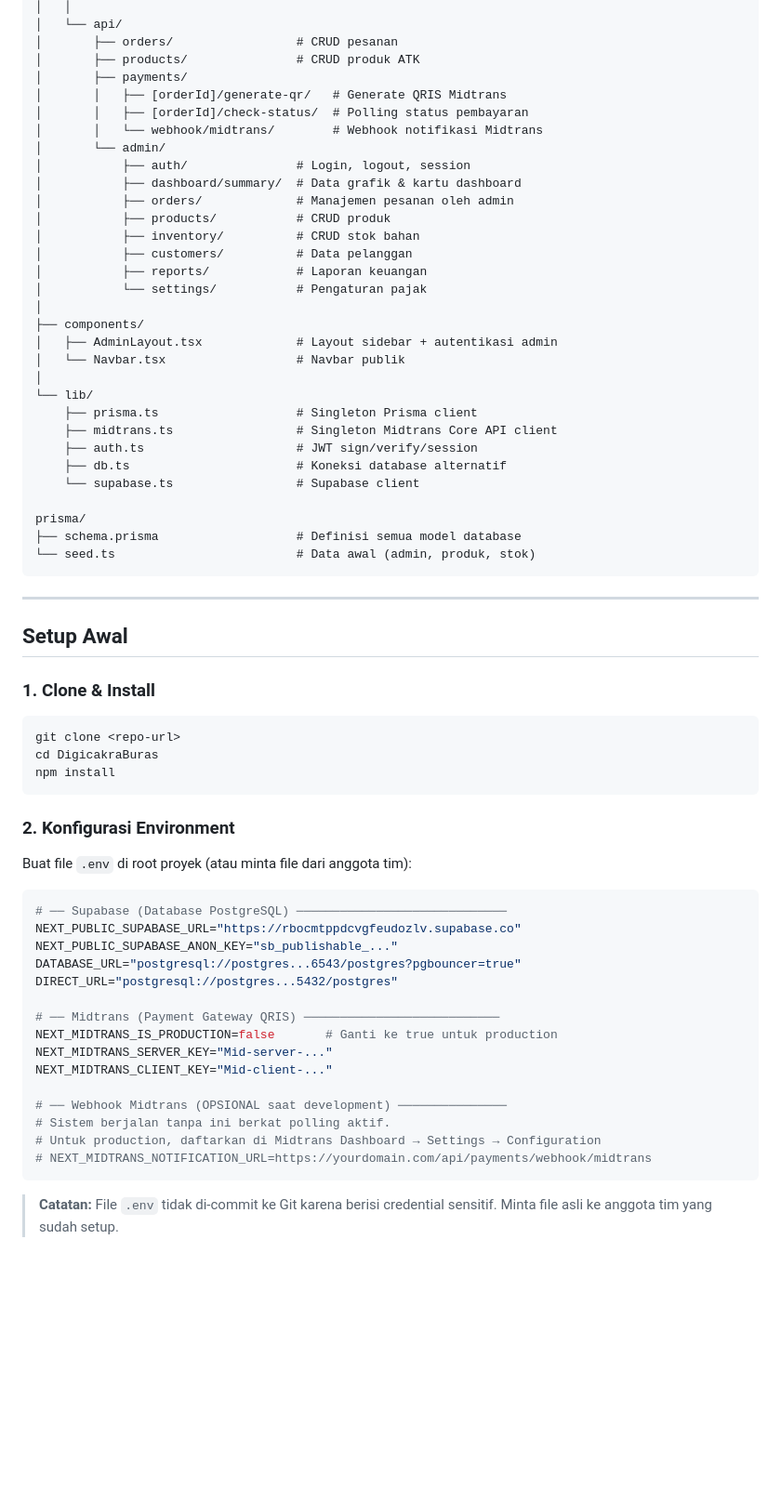
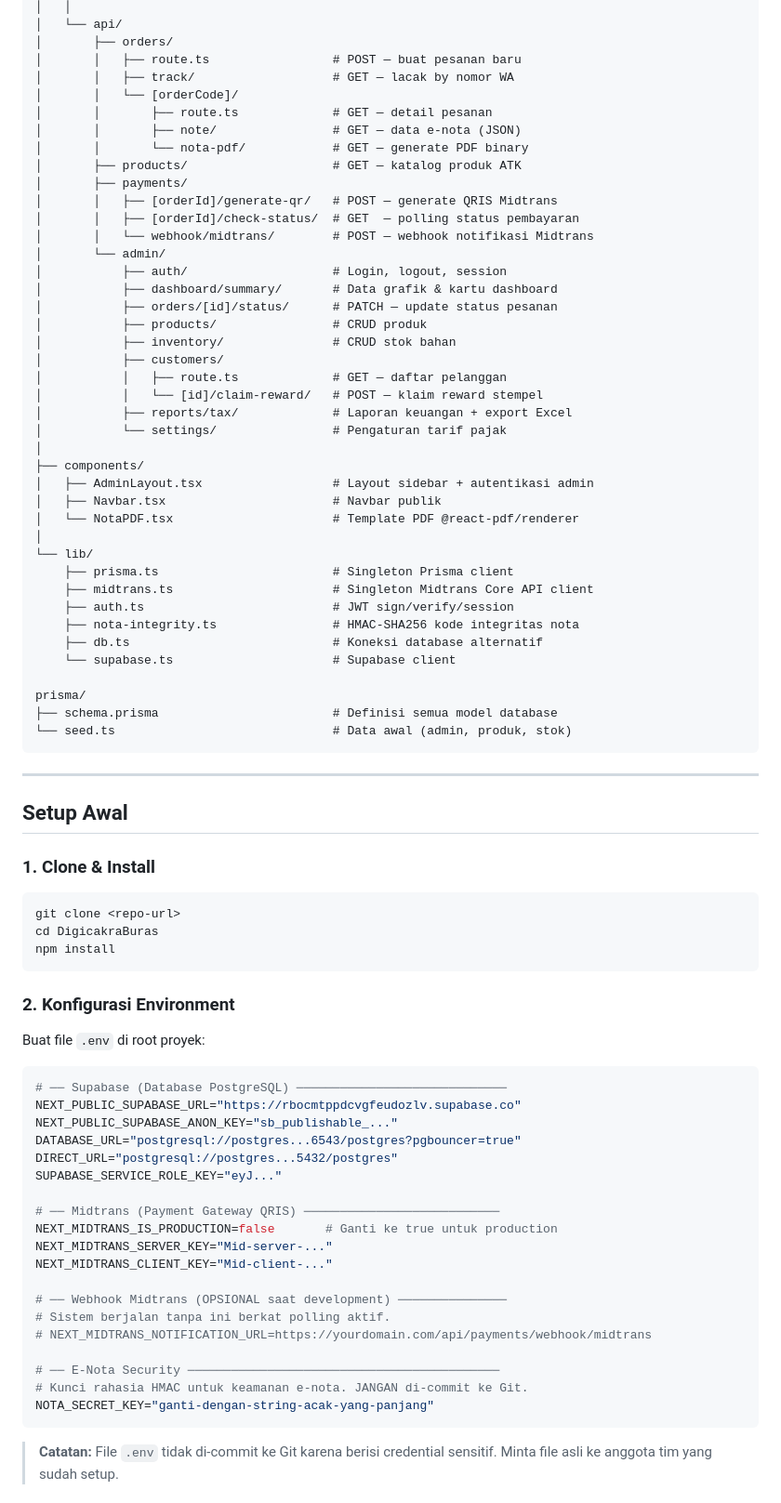
Before and after one commit to Dareean/DigicakraBuras, a Markdown page: README.md, the part around one of its changes. Shown at 93% size. Drawn GitHub-style; blank space fills up the shorter version.

````diff
--- a/README.md
+++ b/README.md
@@ -71,35 +84,45 @@ src/
 │   │
 │   └── api/
-│       ├── orders/                 # CRUD pesanan
-│       ├── products/               # CRUD produk ATK
+│       ├── orders/
+│       │   ├── route.ts                 # POST — buat pesanan baru
+│       │   ├── track/                   # GET — lacak by nomor WA
+│       │   └── [orderCode]/
+│       │       ├── route.ts             # GET — detail pesanan
+│       │       ├── note/                # GET — data e-nota (JSON)
+│       │       └── nota-pdf/            # GET — generate PDF binary
+│       ├── products/                    # GET — katalog produk ATK
 │       ├── payments/
-│       │   ├── [orderId]/generate-qr/   # Generate QRIS Midtrans
-│       │   ├── [orderId]/check-status/  # Polling status pembayaran
-│       │   └── webhook/midtrans/        # Webhook notifikasi Midtrans
+│       │   ├── [orderId]/generate-qr/   # POST — generate QRIS Midtrans
+│       │   ├── [orderId]/check-status/  # GET  — polling status pembayaran
+│       │   └── webhook/midtrans/        # POST — webhook notifikasi Midtrans
 │       └── admin/
-│           ├── auth/               # Login, logout, session
-│           ├── dashboard/summary/  # Data grafik & kartu dashboard
-│           ├── orders/             # Manajemen pesanan oleh admin
-│           ├── products/           # CRUD produk
-│           ├── inventory/          # CRUD stok bahan
-│           ├── customers/          # Data pelanggan
-│           ├── reports/            # Laporan keuangan
-│           └── settings/           # Pengaturan pajak
+│           ├── auth/                    # Login, logout, session
+│           ├── dashboard/summary/       # Data grafik & kartu dashboard
+│           ├── orders/[id]/status/      # PATCH — update status pesanan
+│           ├── products/                # CRUD produk
+│           ├── inventory/               # CRUD stok bahan
+│           ├── customers/
+│           │   ├── route.ts             # GET — daftar pelanggan
+│           │   └── [id]/claim-reward/   # POST — klaim reward stempel
+│           ├── reports/tax/             # Laporan keuangan + export Excel
+│           └── settings/                # Pengaturan tarif pajak
 │
 ├── components/
-│   ├── AdminLayout.tsx             # Layout sidebar + autentikasi admin
-│   └── Navbar.tsx                  # Navbar publik
+│   ├── AdminLayout.tsx                  # Layout sidebar + autentikasi admin
+│   ├── Navbar.tsx                       # Navbar publik
+│   └── NotaPDF.tsx                      # Template PDF @react-pdf/renderer
 │
 └── lib/
-    ├── prisma.ts                   # Singleton Prisma client
-    ├── midtrans.ts                 # Singleton Midtrans Core API client
-    ├── auth.ts                     # JWT sign/verify/session
-    ├── db.ts                       # Koneksi database alternatif
-    └── supabase.ts                 # Supabase client
+    ├── prisma.ts                        # Singleton Prisma client
+    ├── midtrans.ts                      # Singleton Midtrans Core API client
+    ├── auth.ts                          # JWT sign/verify/session
+    ├── nota-integrity.ts                # HMAC-SHA256 kode integritas nota
+    ├── db.ts                            # Koneksi database alternatif
+    └── supabase.ts                      # Supabase client
 
 prisma/
-├── schema.prisma                   # Definisi semua model database
-└── seed.ts                         # Data awal (admin, produk, stok)
+├── schema.prisma                        # Definisi semua model database
+└── seed.ts                              # Data awal (admin, produk, stok)
 ```
 
 ---
@@ -116,7 +139,7 @@ npm install
 
 ### 2. Konfigurasi Environment
 
-Buat file `.env` di root proyek (atau minta file dari anggota tim):
+Buat file `.env` di root proyek:
 
 ```env
 # ── Supabase (Database PostgreSQL) ─────────────────────────────
@@ -124,6 +147,7 @@ NEXT_PUBLIC_SUPABASE_URL="https://rbocmtppdcvgfeudozlv.supabase.co"
 NEXT_PUBLIC_SUPABASE_ANON_KEY="sb_publishable_..."
 DATABASE_URL="postgresql://postgres...6543/postgres?pgbouncer=true"
 DIRECT_URL="postgresql://postgres...5432/postgres"
+SUPABASE_SERVICE_ROLE_KEY="eyJ..."
 
 # ── Midtrans (Payment Gateway QRIS) ───────────────────────────
 NEXT_MIDTRANS_IS_PRODUCTION=false       # Ganti ke true untuk production
@@ -132,8 +156,11 @@ NEXT_MIDTRANS_CLIENT_KEY="Mid-client-..."
 
 # ── Webhook Midtrans (OPSIONAL saat development) ───────────────
 # Sistem berjalan tanpa ini berkat polling aktif.
-# Untuk production, daftarkan di Midtrans Dashboard → Settings → Configuration
 # NEXT_MIDTRANS_NOTIFICATION_URL=https://yourdomain.com/api/payments/webhook/midtrans
+
+# ── E-Nota Security ───────────────────────────────────────────
+# Kunci rahasia HMAC untuk keamanan e-nota. JANGAN di-commit ke Git.
+NOTA_SECRET_KEY="ganti-dengan-string-acak-yang-panjang"
 ```
 
 > **Catatan:** File `.env` tidak di-commit ke Git karena berisi credential sensitif.
````
Also changed, not shown: other parts of README.md (+163 -58 lines).
